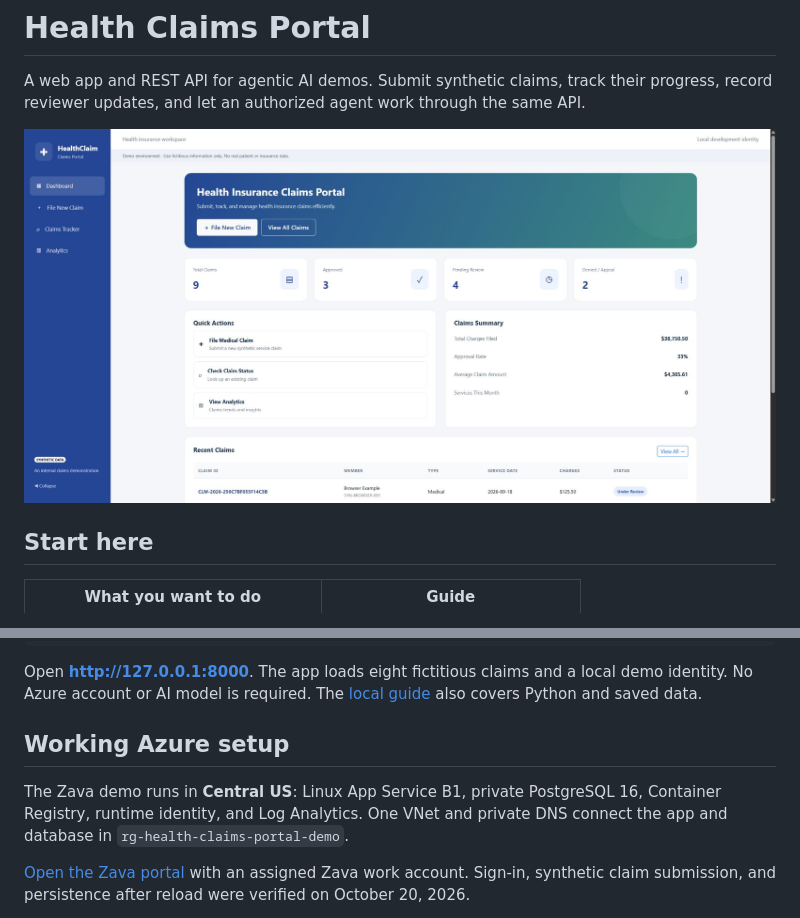
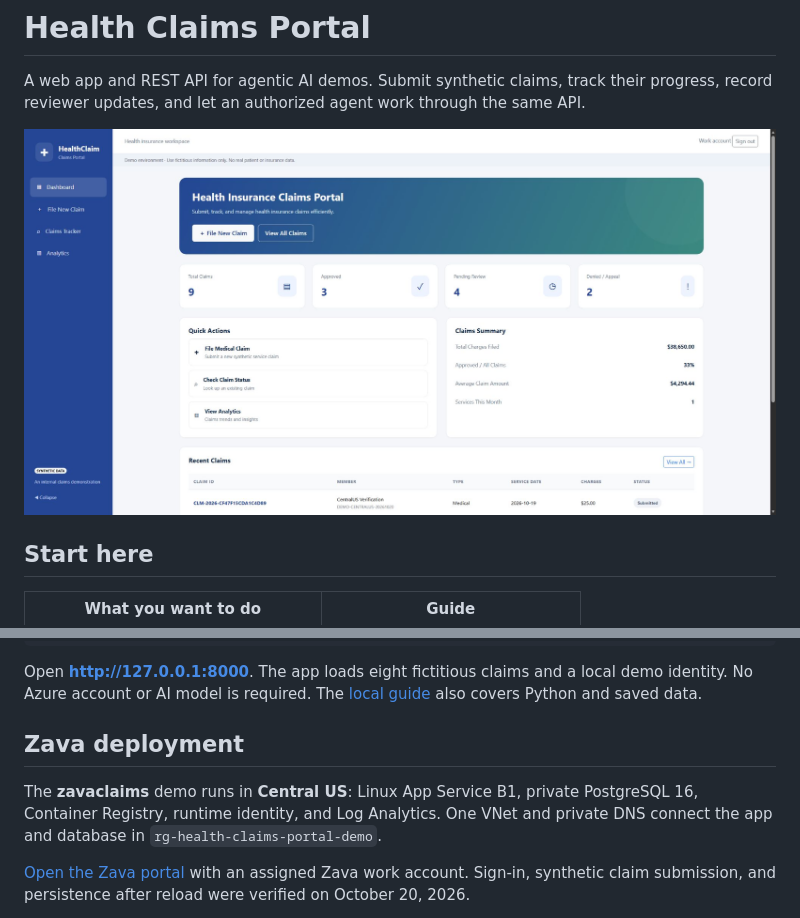
Before and after one commit to aandino-zava/zava-health-claims-portal, a Markdown page: README.md, 2 parts joined by grey strips. Rendered like a GitHub page; pictures changed too: docs/dashboard.jpg (deleted), docs/dashboard.png (added).

Commit message:
Make zavaclaims Central US the repository default (#14)

```diff
--- a/README.md
+++ b/README.md
@@ -2,7 +2,7 @@
 
 A web app and REST API for agentic AI demos. Submit synthetic claims, track their progress, record reviewer updates, and let an authorized agent work through the same API.
 
-![Health Claims Portal dashboard](docs/dashboard.jpg)
+![Health Claims Portal dashboard](docs/dashboard.png)
 
 ## Start here
 
@@ -24,9 +24,9 @@ docker compose up --build
 
 Open **http://127.0.0.1:8000**. The app loads eight fictitious claims and a local demo identity. No Azure account or AI model is required. The [local guide](docs/RUN-LOCALLY.md) also covers Python and saved data.
 
-## Working Azure setup
+## Zava deployment
 
-The Zava demo runs in **Central US**: Linux App Service B1, private PostgreSQL 16, Container Registry, runtime identity, and Log Analytics. One VNet and private DNS connect the app and database in `rg-health-claims-portal-demo`.
+The **zavaclaims** demo runs in **Central US**: Linux App Service B1, private PostgreSQL 16, Container Registry, runtime identity, and Log Analytics. One VNet and private DNS connect the app and database in `rg-health-claims-portal-demo`.
 
 [Open the Zava portal](https://zavaclaims-portal.azurewebsites.net/) with an assigned Zava work account. Sign-in, synthetic claim submission, and persistence after reload were verified on October 20, 2026.
 
```
Also changed, not shown: docs/DEPLOYMENT.md (+6 -6 lines), docs/VALIDATION.md (+4 -5 lines), 11 other files.
